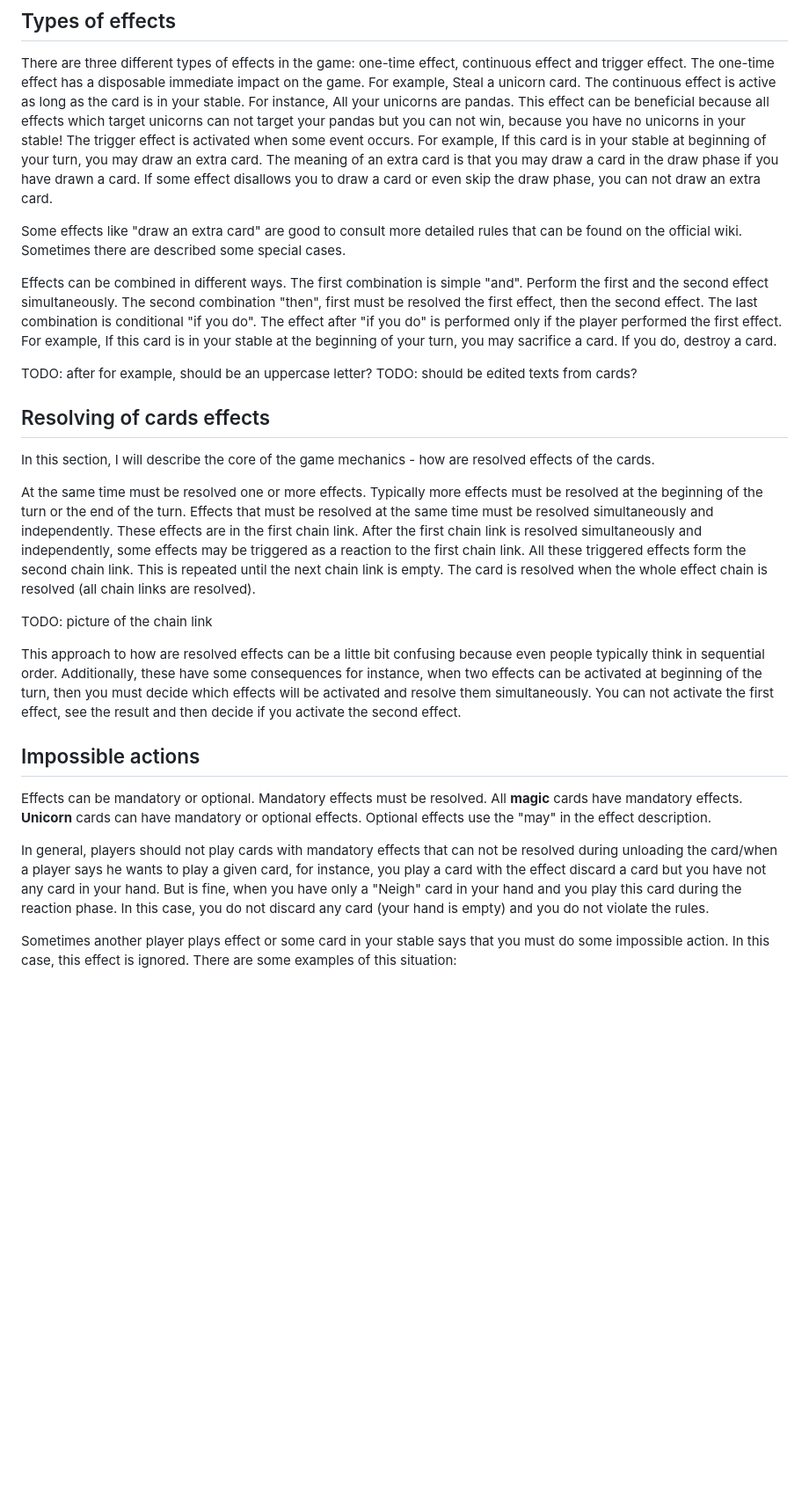
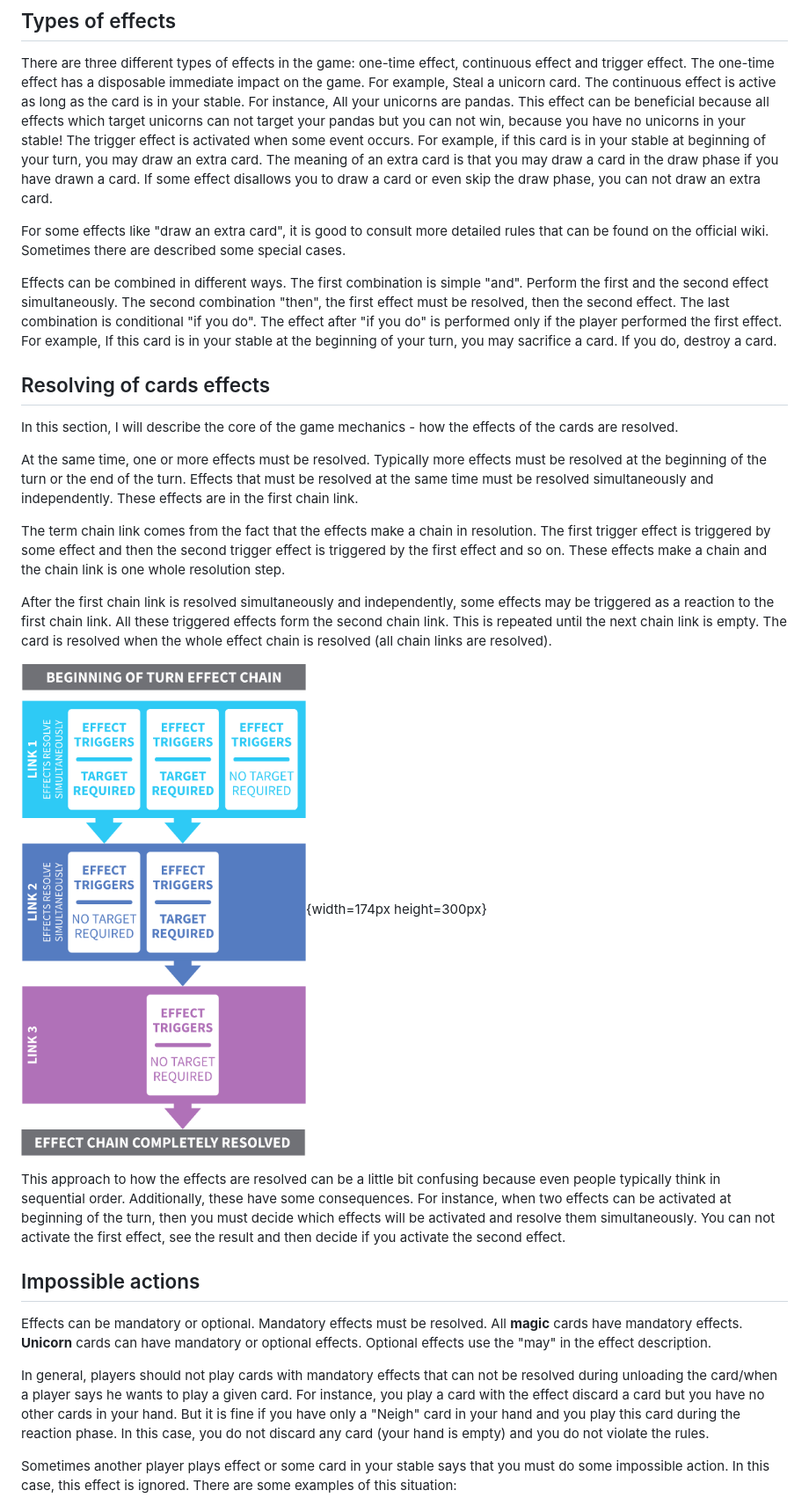
Before and after one commit to trueMiskin/unstable-unicorns, a Markdown page: thesis/2-game-description.md, the part around the change printed below. Shown: that part at 88% size. Drawn GitHub-style; pictures changed too: thesis/img/chain-link.png (added); blank space fills up the shorter version.

```diff
--- a/thesis/2-game-description.md
+++ b/thesis/2-game-description.md
@@ -57,32 +56,33 @@ Some effects target one or more players but sometimes can be unclear if the stat
 
 There are three different types of effects in the game: one-time effect, continuous effect and trigger effect. The one-time effect has a disposable immediate impact on the game. For example, Steal a unicorn card.
 The continuous effect is active as long as the card is in your stable. For instance, All your unicorns are pandas. This effect can be beneficial because all effects which target unicorns can not target your pandas but you can not win, because you have no unicorns in your stable!
-The trigger effect is activated when some event occurs. For example, If this card is in your stable at beginning of your turn, you may draw an extra card. The meaning of an extra card is that you may draw a card in the draw phase if you have drawn a card. If some effect disallows you to draw a card or even skip the draw phase, you can not draw an extra card.
+The trigger effect is activated when some event occurs. For example, if this card is in your stable at beginning of your turn, you may draw an extra card. The meaning of an extra card is that you may draw a card in the draw phase if you have drawn a card. If some effect disallows you to draw a card or even skip the draw phase, you can not draw an extra card.
 
-Some effects like "draw an extra card" are good to consult more detailed rules that can be found on the official wiki. Sometimes there are described some special cases.
+For some effects like "draw an extra card", it is good to consult more detailed rules that can be found on the official wiki. Sometimes there are described some special cases.
 
 Effects can be combined in different ways. The first combination is simple "and". Perform the first and the second effect simultaneously. The second combination "then",
-first must be resolved the first effect, then the second effect.
+the first effect must be resolved, then the second effect.
 The last combination is conditional "if you do". The effect after "if you do" is performed only if the player performed the first effect. For example, If this card is in your stable at the beginning of your turn, you may sacrifice a card. If you do, destroy a card.
-
-TODO: after for example, should be an uppercase letter?
-TODO: should be edited texts from cards?
 
 ## Resolving of cards effects
 
-In this section, I will describe the core of the game mechanics - how are resolved effects of the cards.
+In this section, I will describe the core of the game mechanics - how the effects of the cards are resolved.
 
-At the same time must be resolved one or more effects. Typically more effects must be resolved at the beginning of the turn or the end of the turn. Effects that must be resolved at the same time must be resolved simultaneously and independently. These effects are in the first chain link. After the first chain link is resolved simultaneously and independently, some effects may be triggered as a reaction to the first chain link. All these triggered effects form the second chain link. This is repeated until the next chain link is empty. The card is resolved when the whole effect chain is resolved (all chain links are resolved).
+At the same time, one or more effects must be resolved. Typically more effects must be resolved at the beginning of the turn or the end of the turn. Effects that must be resolved at the same time must be resolved simultaneously and independently. These effects are in the first chain link.
 
-TODO: picture of the chain link
+The term chain link comes from the fact that the effects make a chain in resolution. The first trigger effect is triggered by some effect and then the second trigger effect is triggered by the first effect and so on. These effects make a chain and the chain link is one whole resolution step.
 
-This approach to how are resolved effects can be a little bit confusing because even people typically think in sequential order. Additionally, these have some consequences for instance, when two effects can be activated at beginning of the turn, then you must decide which effects will be activated and resolve them simultaneously. You can not activate the first effect, see the result and then decide if you activate the second effect.
+After the first chain link is resolved simultaneously and independently, some effects may be triggered as a reaction to the first chain link. All these triggered effects form the second chain link. This is repeated until the next chain link is empty. The card is resolved when the whole effect chain is resolved (all chain links are resolved).
+
+![This image shows how could look whole chain effect with individual chain links. This image was used from the official game rules.](img/chain-link.png){width=174px height=300px}
+
+This approach to how the effects are resolved can be a little bit confusing because even people typically think in sequential order. Additionally, these have some consequences. For instance, when two effects can be activated at beginning of the turn, then you must decide which effects will be activated and resolve them simultaneously. You can not activate the first effect, see the result and then decide if you activate the second effect.
 
 ## Impossible actions
 
 Effects can be mandatory or optional. Mandatory effects must be resolved. All **magic** cards have mandatory effects. **Unicorn** cards can have mandatory or optional effects. Optional effects use the "may" in the effect description.
 
-In general, players should not play cards with mandatory effects that can not be resolved during unloading the card/when a player says he wants to play a given card, for instance, you play a card with the effect discard a card but you have not any card in your hand. But is fine, when you have only a "Neigh" card in your hand and you play this card during the reaction phase. In this case, you do not discard any card (your hand is empty) and you do not violate the rules.
+In general, players should not play cards with mandatory effects that can not be resolved during unloading the card/when a player says he wants to play a given card. For instance, you play a card with the effect discard a card but you have no other cards in your hand. But it is fine if you have only a "Neigh" card in your hand and you play this card during the reaction phase. In this case, you do not discard any card (your hand is empty) and you do not violate the rules.
 
 Sometimes another player plays effect or some card in your stable says that you must do some impossible action. In this case, this effect is ignored. There are some examples of this situation:
 
```
Also changed, not shown: other parts of thesis/2-game-description.md (+9 -10 lines), thesis/1-introduction.md (+4 -9 lines), thesis/3-related-work.md (+38 -33 lines).
